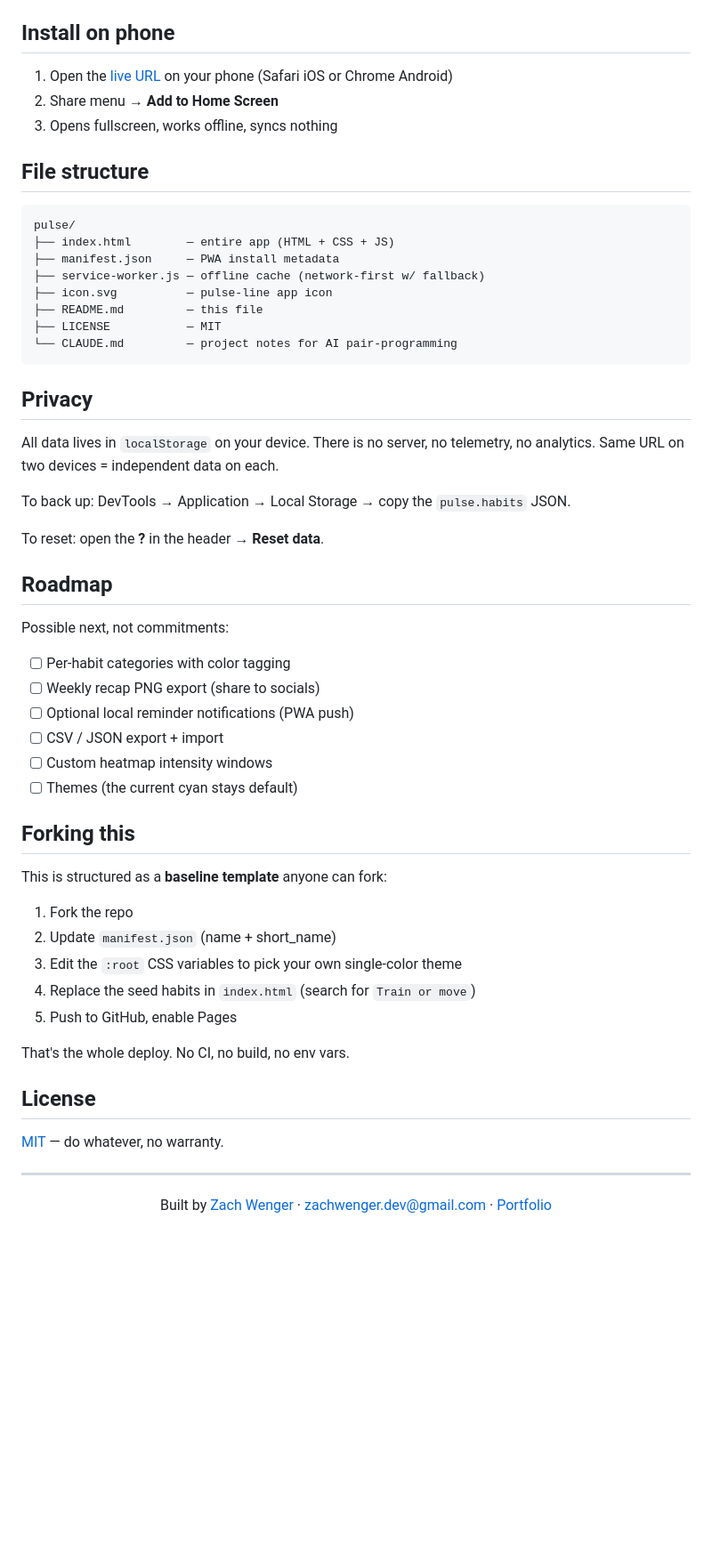
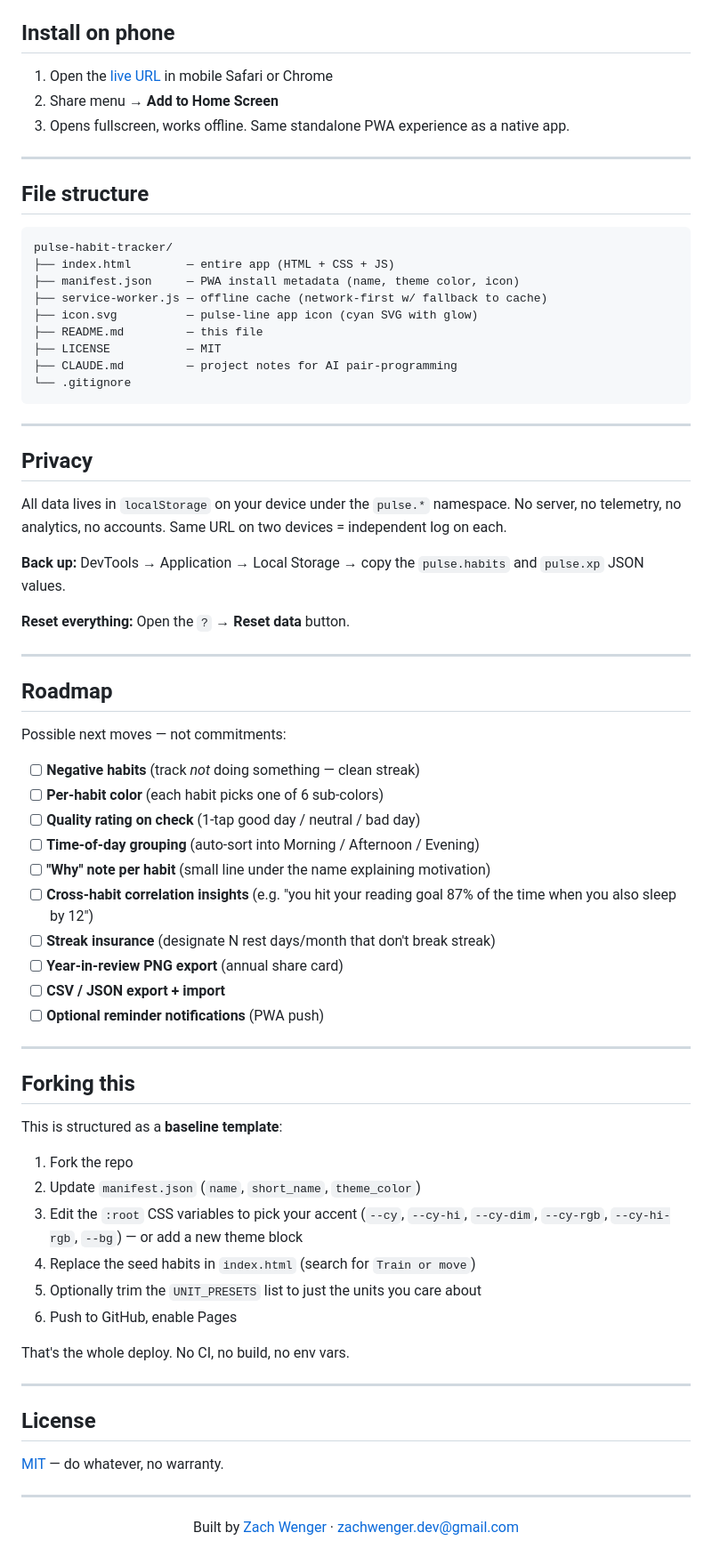
Before and after one commit to zachwenger/pulse-habit-tracker, a Markdown page: README.md, the part around one of its changes. Shown at 89% size. GitHub-like rendering; blank space fills up the shorter version.

````diff
--- a/README.md
+++ b/README.md
@@ -70,53 +173,69 @@ Open `http://localhost:5052`.
 
 ## Install on phone
 
-1. Open the [live URL](https://zachwenger.github.io/pulse-habit-tracker/) on your phone (Safari iOS or Chrome Android)
+1. Open the [live URL](https://zachwenger.github.io/pulse-habit-tracker/) in mobile Safari or Chrome
 2. Share menu → **Add to Home Screen**
-3. Opens fullscreen, works offline, syncs nothing
+3. Opens fullscreen, works offline. Same standalone PWA experience as a native app.
+
+---
 
 ## File structure
 
 ```
-pulse/
+pulse-habit-tracker/
 ├── index.html        — entire app (HTML + CSS + JS)
-├── manifest.json     — PWA install metadata
-├── service-worker.js — offline cache (network-first w/ fallback)
-├── icon.svg          — pulse-line app icon
+├── manifest.json     — PWA install metadata (name, theme color, icon)
+├── service-worker.js — offline cache (network-first w/ fallback to cache)
+├── icon.svg          — pulse-line app icon (cyan SVG with glow)
 ├── README.md         — this file
 ├── LICENSE           — MIT
-└── CLAUDE.md         — project notes for AI pair-programming
+├── CLAUDE.md         — project notes for AI pair-programming
+└── .gitignore
 ```
+
+---
 
 ## Privacy
 
-All data lives in `localStorage` on your device. There is no server, no telemetry, no analytics. Same URL on two devices = independent data on each.
+All data lives in `localStorage` on your device under the `pulse.*` namespace. No server, no telemetry, no analytics, no accounts. Same URL on two devices = independent log on each.
 
-To back up: DevTools → Application → Local Storage → copy the `pulse.habits` JSON.
+**Back up:** DevTools → Application → Local Storage → copy the `pulse.habits` and `pulse.xp` JSON values.
 
-To reset: open the **?** in the header → **Reset data**.
+**Reset everything:** Open the `?` → **Reset data** button.
+
+---
 
 ## Roadmap
 
-Possible next, not commitments:
+Possible next moves — not commitments:
 
-- [ ] Per-habit categories with color tagging
-- [ ] Weekly recap PNG export (share to socials)
-- [ ] Optional local reminder notifications (PWA push)
-- [ ] CSV / JSON export + import
-- [ ] Custom heatmap intensity windows
-- [ ] Themes (the current cyan stays default)
+- [ ] **Negative habits** (track *not* doing something — clean streak)
+- [ ] **Per-habit color** (each habit picks one of 6 sub-colors)
+- [ ] **Quality rating on check** (1-tap good day / neutral / bad day)
+- [ ] **Time-of-day grouping** (auto-sort into Morning / Afternoon / Evening)
+- [ ] **"Why" note per habit** (small line under the name explaining motivation)
+- [ ] **Cross-habit correlation insights** (e.g. "you hit your reading goal 87% of the time when you also sleep by 12")
+- [ ] **Streak insurance** (designate N rest days/month that don't break streak)
+- [ ] **Year-in-review PNG export** (annual share card)
+- [ ] **CSV / JSON export + import**
+- [ ] **Optional reminder notifications** (PWA push)
+
+---
 
 ## Forking this
 
-This is structured as a **baseline template** anyone can fork:
+This is structured as a **baseline template**:
 
 1. Fork the repo
-2. Update `manifest.json` (name + short_name)
-3. Edit the `:root` CSS variables to pick your own single-color theme
+2. Update `manifest.json` (`name`, `short_name`, `theme_color`)
+3. Edit the `:root` CSS variables to pick your accent (`--cy`, `--cy-hi`, `--cy-dim`, `--cy-rgb`, `--cy-hi-rgb`, `--bg`) — or add a new theme block
 4. Replace the seed habits in `index.html` (search for `Train or move`)
-5. Push to GitHub, enable Pages
+5. Optionally trim the `UNIT_PRESETS` list to just the units you care about
+6. Push to GitHub, enable Pages
 
 That's the whole deploy. No CI, no build, no env vars.
+
+---
 
 ## License
 
@@ -126,6 +245,6 @@ That's the whole deploy. No CI, no build, no env vars.
 
 <div align="center">
 
-Built by [Zach Wenger](https://github.com/zachwenger) · [zachwenger.dev@gmail.com](mailto:zachwenger.dev@gmail.com) · [Portfolio](https://zachwenger.github.io/portfolio/)
+Built by [Zach Wenger](https://github.com/zachwenger) · [zachwenger.dev@gmail.com](mailto:zachwenger.dev@gmail.com)
 
 </div>
````
Also changed, not shown: other parts of README.md (+134 -31 lines).
